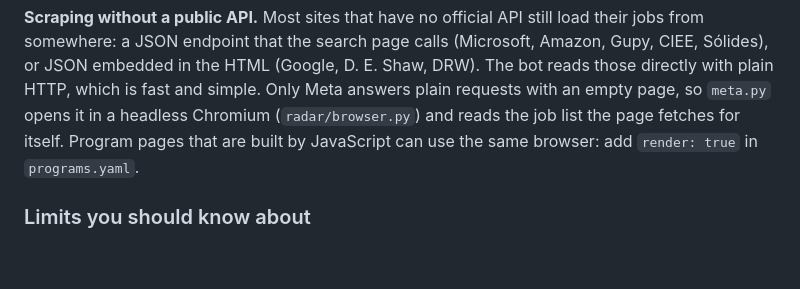
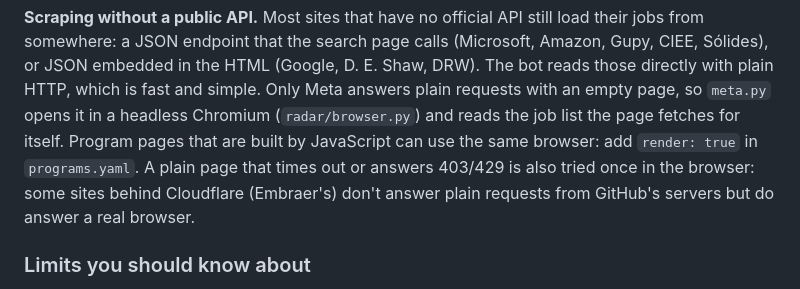
Before and after one commit to DanielznRtm/vagaLume, a Markdown page: GUIDE.md, the part around the change. GitHub-like rendering; blank space fills up the shorter version.

```diff
--- a/GUIDE.md
+++ b/GUIDE.md
@@ -72,7 +72,10 @@ D. E. Shaw, DRW). The bot reads those directly with plain HTTP, which is fast an
 Only Meta answers plain requests with an empty page, so `meta.py` opens it
 in a headless Chromium (`radar/browser.py`) and reads the job list the page
 fetches for itself. Program pages that are built by JavaScript can use the
-same browser: add `render: true` in `programs.yaml`.
+same browser: add `render: true` in `programs.yaml`. A plain page that
+times out or answers 403/429 is also tried once in the browser: some sites
+behind Cloudflare (Embraer's) don't answer plain requests from GitHub's
+servers but do answer a real browser.
 
 ### Limits you should know about
 
```
Also changed, not shown: README.en.md (+1 -8 lines), README.md (+1 -8 lines), assets/how-it-works-pt.png (added), assets/how-it-works.png (added), 3 other files.
